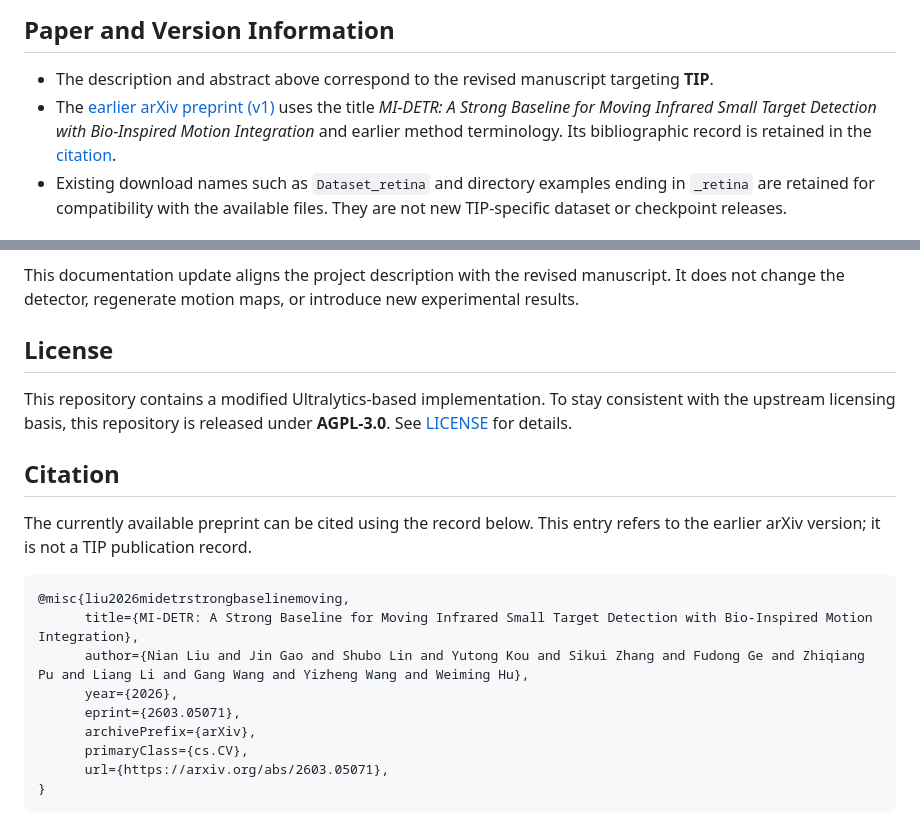
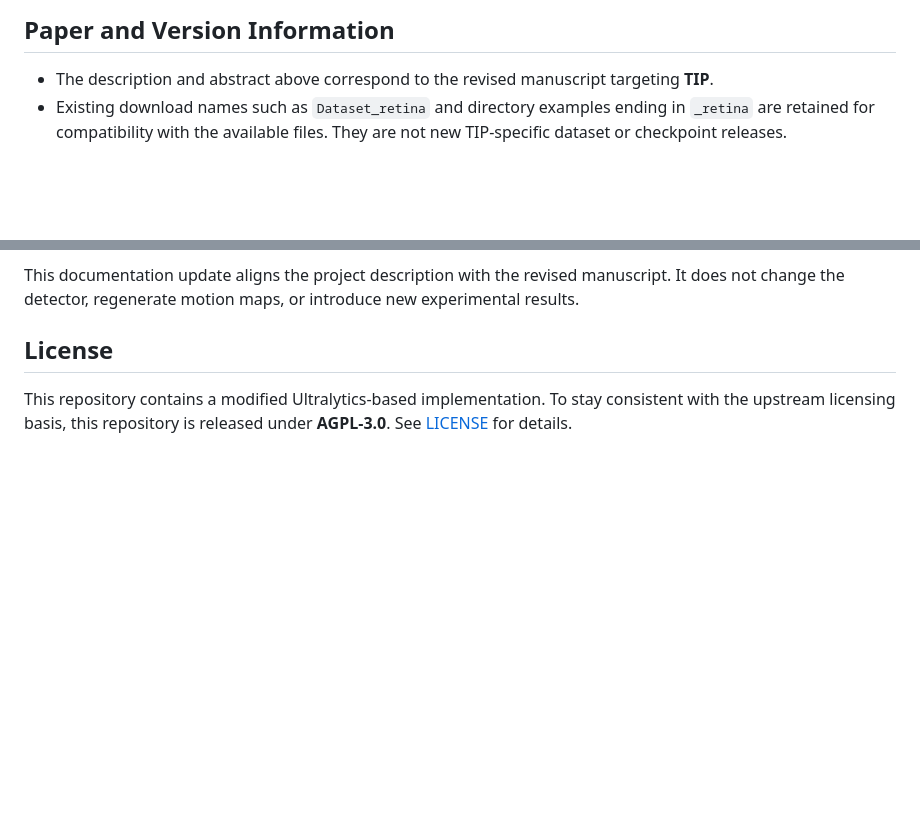
Before and after one commit to nliu-25/MI-DETR, a Markdown page: README.md, 2 parts joined by grey strips. GitHub-like rendering; blank space fills up the shorter version.

Commit message:
docs: remove earlier paper links and citation

````diff
--- a/README.md
+++ b/README.md
@@ -25,7 +25,6 @@ The motion representation depends on temporal history, with one newly acquired f
 ## Paper and Version Information
 
 - The description and abstract above correspond to the revised manuscript targeting **TIP**.
-- The [earlier arXiv preprint (v1)](https://arxiv.org/abs/2603.05071v1) uses the title *MI-DETR: A Strong Baseline for Moving Infrared Small Target Detection with Bio-Inspired Motion Integration* and earlier method terminology. Its bibliographic record is retained in the [citation](#citation).
 - Existing download names such as `Dataset_retina` and directory examples ending in `_retina` are retained for compatibility with the available files. They are not new TIP-specific dataset or checkpoint releases.
 
 ## Model Summary
@@ -227,19 +226,3 @@ This documentation update aligns the project description with the revised manusc
 ## License
 
 This repository contains a modified Ultralytics-based implementation. To stay consistent with the upstream licensing basis, this repository is released under **AGPL-3.0**. See [LICENSE](./LICENSE) for details.
-
-## Citation
-
-The currently available preprint can be cited using the record below. This entry refers to the earlier arXiv version; it is not a TIP publication record.
-
-```bibtex
-@misc{liu2026midetrstrongbaselinemoving,
-      title={MI-DETR: A Strong Baseline for Moving Infrared Small Target Detection with Bio-Inspired Motion Integration},
-      author={Nian Liu and Jin Gao and Shubo Lin and Yutong Kou and Sikui Zhang and Fudong Ge and Zhiqiang Pu and Liang Li and Gang Wang and Yizheng Wang and Weiming Hu},
-      year={2026},
-      eprint={2603.05071},
-      archivePrefix={arXiv},
-      primaryClass={cs.CV},
-      url={https://arxiv.org/abs/2603.05071},
-}
-```
````
